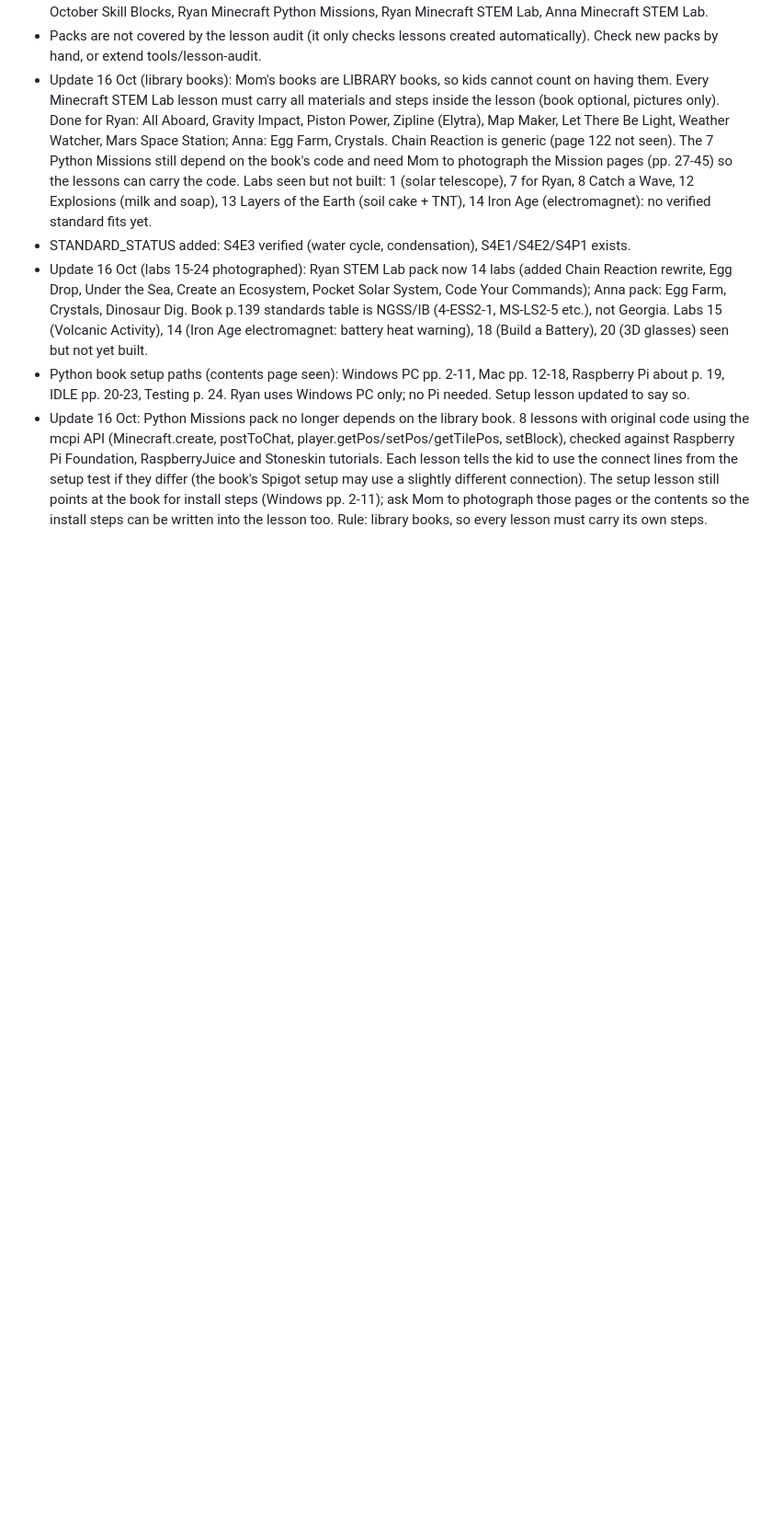
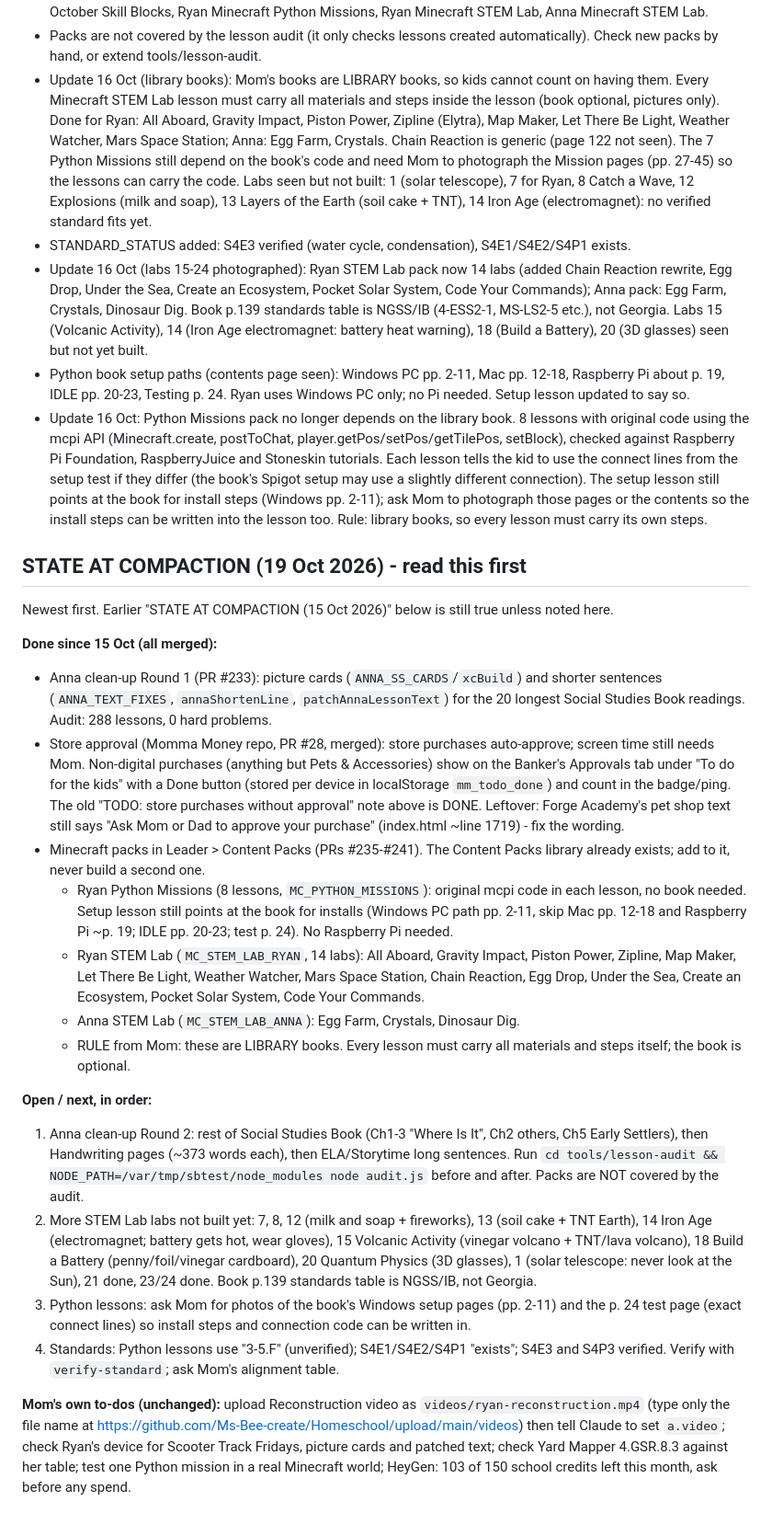
Before and after one commit to Ms-Bee-create/Homeschool, a Markdown page: HANDOFF.md, the part around the change. Shown at 92% size. Drawn GitHub-style; blank space fills up the shorter version.

Commit message:
HANDOFF: state at compaction (19 Oct 2026) (#242)
Claude-Session: https://claude.ai/code/session_01DJDqr8GSrnS5R7rTh2Uieb

Co-authored-by: Claude <noreply@anthropic.com>

```diff
--- a/HANDOFF.md
+++ b/HANDOFF.md
@@ -134,3 +134,23 @@ Mom asked: she should NOT have to approve store purchases, except screen time. I
 - Update 16 Oct (labs 15-24 photographed): Ryan STEM Lab pack now 14 labs (added Chain Reaction rewrite, Egg Drop, Under the Sea, Create an Ecosystem, Pocket Solar System, Code Your Commands); Anna pack: Egg Farm, Crystals, Dinosaur Dig. Book p.139 standards table is NGSS/IB (4-ESS2-1, MS-LS2-5 etc.), not Georgia. Labs 15 (Volcanic Activity), 14 (Iron Age electromagnet: battery heat warning), 18 (Build a Battery), 20 (3D glasses) seen but not yet built.
 - Python book setup paths (contents page seen): Windows PC pp. 2-11, Mac pp. 12-18, Raspberry Pi about p. 19, IDLE pp. 20-23, Testing p. 24. Ryan uses Windows PC only; no Pi needed. Setup lesson updated to say so.
 - Update 16 Oct: Python Missions pack no longer depends on the library book. 8 lessons with original code using the mcpi API (Minecraft.create, postToChat, player.getPos/setPos/getTilePos, setBlock), checked against Raspberry Pi Foundation, RaspberryJuice and Stoneskin tutorials. Each lesson tells the kid to use the connect lines from the setup test if they differ (the book's Spigot setup may use a slightly different connection). The setup lesson still points at the book for install steps (Windows pp. 2-11); ask Mom to photograph those pages or the contents so the install steps can be written into the lesson too. Rule: library books, so every lesson must carry its own steps.
+
+## STATE AT COMPACTION (19 Oct 2026) - read this first
+Newest first. Earlier "STATE AT COMPACTION (15 Oct 2026)" below is still true unless noted here.
+
+**Done since 15 Oct (all merged):**
+- Anna clean-up Round 1 (PR #233): picture cards (`ANNA_SS_CARDS`/`xcBuild`) and shorter sentences (`ANNA_TEXT_FIXES`, `annaShortenLine`, `patchAnnaLessonText`) for the 20 longest Social Studies Book readings. Audit: 288 lessons, 0 hard problems.
+- Store approval (Momma Money repo, PR #28, merged): store purchases auto-approve; screen time still needs Mom. Non-digital purchases (anything but Pets & Accessories) show on the Banker's Approvals tab under "To do for the kids" with a Done button (stored per device in localStorage `mm_todo_done`) and count in the badge/ping. The old "TODO: store purchases without approval" note above is DONE. Leftover: Forge Academy's pet shop text still says "Ask Mom or Dad to approve your purchase" (index.html ~line 1719) - fix the wording.
+- Minecraft packs in Leader > Content Packs (PRs #235-#241). The Content Packs library already exists; add to it, never build a second one.
+  - Ryan Python Missions (8 lessons, `MC_PYTHON_MISSIONS`): original mcpi code in each lesson, no book needed. Setup lesson still points at the book for installs (Windows PC path pp. 2-11, skip Mac pp. 12-18 and Raspberry Pi ~p. 19; IDLE pp. 20-23; test p. 24). No Raspberry Pi needed.
+  - Ryan STEM Lab (`MC_STEM_LAB_RYAN`, 14 labs): All Aboard, Gravity Impact, Piston Power, Zipline, Map Maker, Let There Be Light, Weather Watcher, Mars Space Station, Chain Reaction, Egg Drop, Under the Sea, Create an Ecosystem, Pocket Solar System, Code Your Commands.
+  - Anna STEM Lab (`MC_STEM_LAB_ANNA`): Egg Farm, Crystals, Dinosaur Dig.
+  - RULE from Mom: these are LIBRARY books. Every lesson must carry all materials and steps itself; the book is optional.
+
+**Open / next, in order:**
+1. Anna clean-up Round 2: rest of Social Studies Book (Ch1-3 "Where Is It", Ch2 others, Ch5 Early Settlers), then Handwriting pages (~373 words each), then ELA/Storytime long sentences. Run `cd tools/lesson-audit && NODE_PATH=/var/tmp/sbtest/node_modules node audit.js` before and after. Packs are NOT covered by the audit.
+2. More STEM Lab labs not built yet: 7, 8, 12 (milk and soap + fireworks), 13 (soil cake + TNT Earth), 14 Iron Age (electromagnet; battery gets hot, wear gloves), 15 Volcanic Activity (vinegar volcano + TNT/lava volcano), 18 Build a Battery (penny/foil/vinegar cardboard), 20 Quantum Physics (3D glasses), 1 (solar telescope: never look at the Sun), 21 done, 23/24 done. Book p.139 standards table is NGSS/IB, not Georgia.
+3. Python lessons: ask Mom for photos of the book's Windows setup pages (pp. 2-11) and the p. 24 test page (exact connect lines) so install steps and connection code can be written in.
+4. Standards: Python lessons use "3-5.F" (unverified); S4E1/S4E2/S4P1 "exists"; S4E3 and S4P3 verified. Verify with `verify-standard`; ask Mom's alignment table.
+
+**Mom's own to-dos (unchanged):** upload Reconstruction video as `videos/ryan-reconstruction.mp4` (type only the file name at https://github.com/Ms-Bee-create/Homeschool/upload/main/videos) then tell Claude to set `a.video`; check Ryan's device for Scooter Track Fridays, picture cards and patched text; check Yard Mapper 4.GSR.8.3 against her table; test one Python mission in a real Minecraft world; HeyGen: 103 of 150 school credits left this month, ask before any spend.
```
